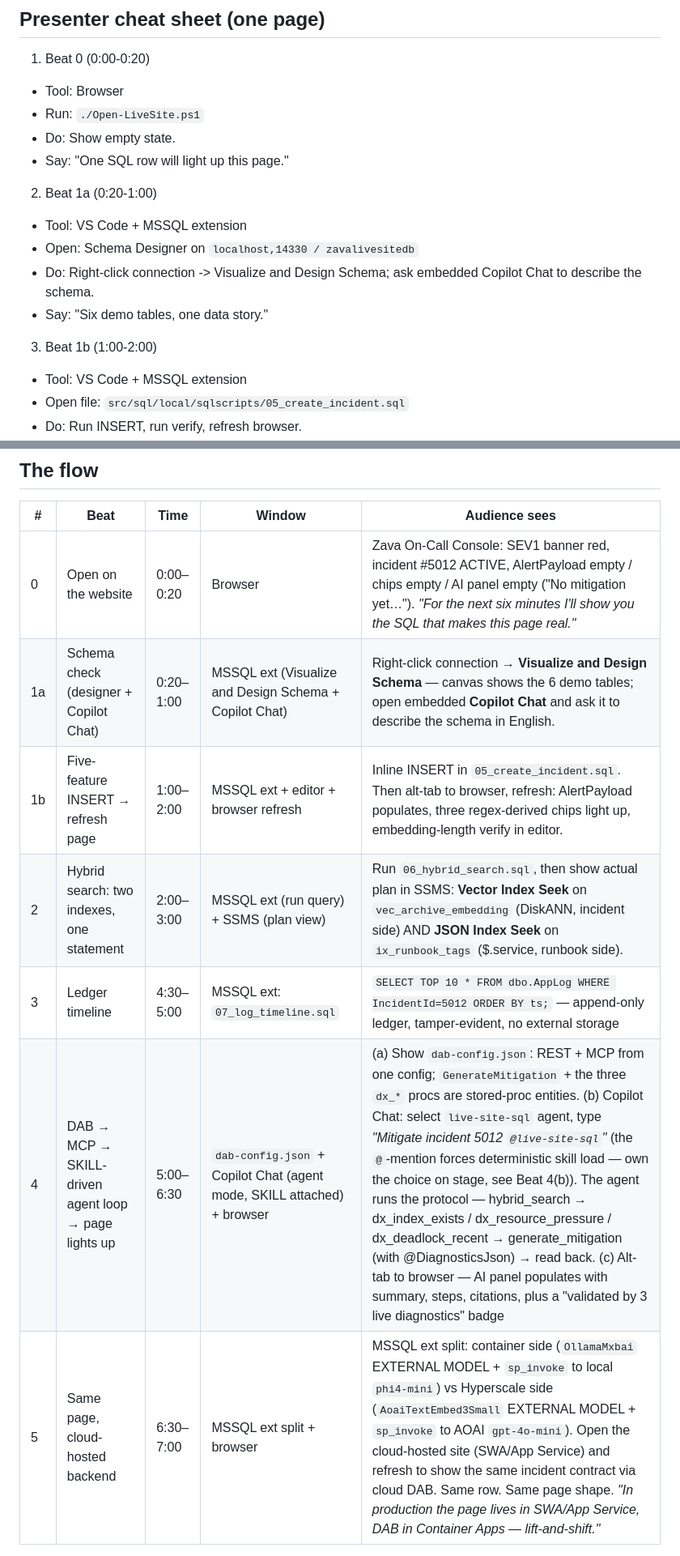
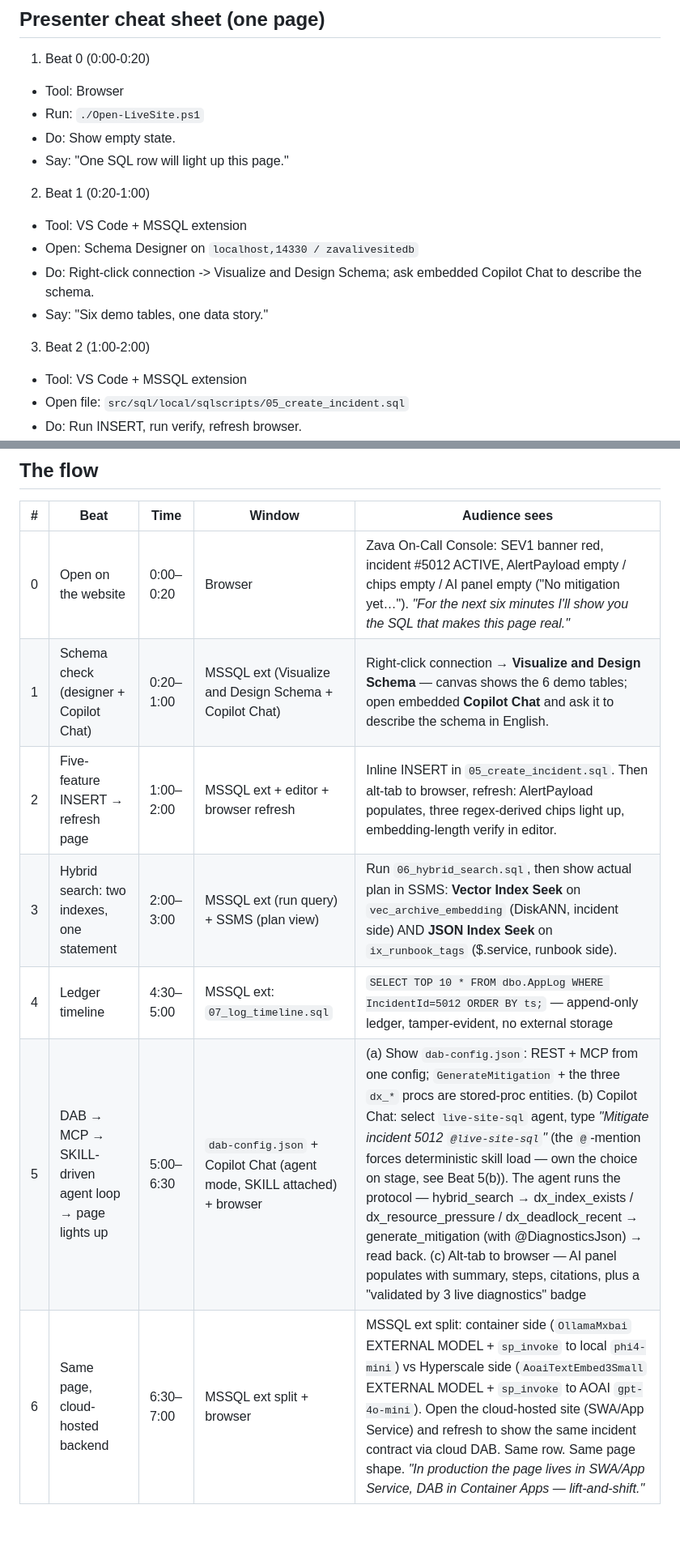
Before and after one commit to microsoft/Build26-BRK223-from-rows-to-reasoning-designing-databases-for-ai-apps-and-agents, a Markdown page: src/sql/demo.md, 2 parts joined by grey strips. Shown at 81% size. GitHub-like rendering; blank space fills up the shorter version.

```diff
--- a/src/sql/demo.md
+++ b/src/sql/demo.md
@@ -8,13 +8,13 @@
   - Do: Show empty state.
   - Say: "One SQL row will light up this page."
 
-2. Beat 1a (0:20-1:00)
+2. Beat 1 (0:20-1:00)
   - Tool: VS Code + MSSQL extension
   - Open: Schema Designer on `localhost,14330 / zavalivesitedb`
   - Do: Right-click connection -> Visualize and Design Schema; ask embedded Copilot Chat to describe the schema.
   - Say: "Six demo tables, one data story."
 
-3. Beat 1b (1:00-2:00)
+3. Beat 2 (1:00-2:00)
   - Tool: VS Code + MSSQL extension
   - Open file: `src/sql/local/sqlscripts/05_create_incident.sql`
   - Do: Run INSERT, run verify, refresh browser.
@@ -64,10 +64,10 @@
 | # | Beat | Time | Window | Audience sees |
 |---|---|---|---|---|
 | 0 | Open on the website | 0:00–0:20 | Browser | Zava On-Call Console: SEV1 banner red, incident #5012 ACTIVE, AlertPayload empty / chips empty / AI panel empty ("No mitigation yet…"). *"For the next six minutes I'll show you the SQL that makes this page real."* |
-| 1a | Schema check (designer + Copilot Chat) | 0:20–1:00 | MSSQL ext (Visualize and Design Schema + Copilot Chat) | Right-click connection → **Visualize and Design Schema** — canvas shows the 6 demo tables; open embedded **Copilot Chat** and ask it to describe the schema in English. |
-| 1b | Five-feature INSERT → refresh page | 1:00–2:00 | MSSQL ext + editor + browser refresh | Inline INSERT in `05_create_incident.sql`. Then alt-tab to browser, refresh: AlertPayload populates, three regex-derived chips light up, embedding-length verify in editor. |
-| 2 | Hybrid search: two indexes, one statement | 2:00–3:00 | MSSQL ext (run query) + SSMS (plan view) | Run `06_hybrid_search.sql`, then show actual plan in SSMS: **Vector Index Seek** on `vec_archive_embedding` (DiskANN, incident side) AND **JSON Index Seek** on `ix_runbook_tags` ($.service, runbook side). |
-| 3 | Ledger timeline | 4:30–5:00 | MSSQL ext: `07_log_timeline.sql` | `SELECT TOP 10 * FROM dbo.AppLog WHERE IncidentId=5012 ORDER BY ts;` — append-only ledger, tamper-evident, no external storage |
-| 4 | DAB → MCP → SKILL-driven agent loop → page lights up | 5:00–6:30 | `dab-config.json` + Copilot Chat (agent mode, SKILL attached) + browser | (a) Show `dab-config.json`: REST + MCP from one config; `GenerateMitigation` + the three `dx_*` procs are stored-proc entities. (b) Copilot Chat: select `live-site-sql` agent, type *"Mitigate incident 5012 `@live-site-sql`"* (the `@`-mention forces deterministic skill load — own the choice on stage, see Beat 4(b)). The agent runs the protocol — hybrid_search → dx_index_exists / dx_resource_pressure / dx_deadlock_recent → generate_mitigation (with @DiagnosticsJson) → read back. (c) Alt-tab to browser — AI panel populates with summary, steps, citations, plus a "validated by 3 live diagnostics" badge |
-| 5 | Same page, cloud-hosted backend | 6:30–7:00 | MSSQL ext split + browser | MSSQL ext split: container side (`OllamaMxbai` EXTERNAL MODEL + `sp_invoke` to local `phi4-mini`) vs Hyperscale side (`AoaiTextEmbed3Small` EXTERNAL MODEL + `sp_invoke` to AOAI `gpt-4o-mini`). Open the cloud-hosted site (SWA/App Service) and refresh to show the same incident contract via cloud DAB. Same row. Same page shape. *"In production the page lives in SWA/App Service, DAB in Container Apps — lift-and-shift."* |
+| 1 | Schema check (designer + Copilot Chat) | 0:20–1:00 | MSSQL ext (Visualize and Design Schema + Copilot Chat) | Right-click connection → **Visualize and Design Schema** — canvas shows the 6 demo tables; open embedded **Copilot Chat** and ask it to describe the schema in English. |
+| 2 | Five-feature INSERT → refresh page | 1:00–2:00 | MSSQL ext + editor + browser refresh | Inline INSERT in `05_create_incident.sql`. Then alt-tab to browser, refresh: AlertPayload populates, three regex-derived chips light up, embedding-length verify in editor. |
+| 3 | Hybrid search: two indexes, one statement | 2:00–3:00 | MSSQL ext (run query) + SSMS (plan view) | Run `06_hybrid_search.sql`, then show actual plan in SSMS: **Vector Index Seek** on `vec_archive_embedding` (DiskANN, incident side) AND **JSON Index Seek** on `ix_runbook_tags` ($.service, runbook side). |
+| 4 | Ledger timeline | 4:30–5:00 | MSSQL ext: `07_log_timeline.sql` | `SELECT TOP 10 * FROM dbo.AppLog WHERE IncidentId=5012 ORDER BY ts;` — append-only ledger, tamper-evident, no external storage |
+| 5 | DAB → MCP → SKILL-driven agent loop → page lights up | 5:00–6:30 | `dab-config.json` + Copilot Chat (agent mode, SKILL attached) + browser | (a) Show `dab-config.json`: REST + MCP from one config; `GenerateMitigation` + the three `dx_*` procs are stored-proc entities. (b) Copilot Chat: select `live-site-sql` agent, type *"Mitigate incident 5012 `@live-site-sql`"* (the `@`-mention forces deterministic skill load — own the choice on stage, see Beat 5(b)). The agent runs the protocol — hybrid_search → dx_index_exists / dx_resource_pressure / dx_deadlock_recent → generate_mitigation (with @DiagnosticsJson) → read back. (c) Alt-tab to browser — AI panel populates with summary, steps, citations, plus a "validated by 3 live diagnostics" badge |
+| 6 | Same page, cloud-hosted backend | 6:30–7:00 | MSSQL ext split + browser | MSSQL ext split: container side (`OllamaMxbai` EXTERNAL MODEL + `sp_invoke` to local `phi4-mini`) vs Hyperscale side (`AoaiTextEmbed3Small` EXTERNAL MODEL + `sp_invoke` to AOAI `gpt-4o-mini`). Open the cloud-hosted site (SWA/App Service) and refresh to show the same incident contract via cloud DAB. Same row. Same page shape. *"In production the page lives in SWA/App Service, DAB in Container Apps — lift-and-shift."* |
 
```
Also changed, not shown: other parts of src/sql/demo.md (+21 -21 lines).
